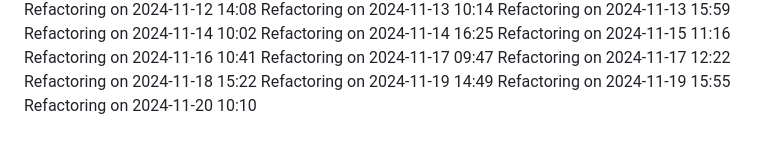
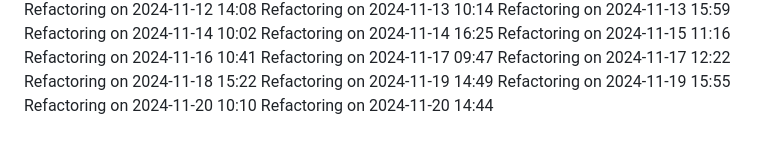
Before and after one commit to IT25101985/medical-appointment-system-project, a Markdown page: COMPLETE_GUIDE.md, the part around the change. Drawn GitHub-style.

Commit message:
Update project logs for 2024-11-20

```diff
--- a/COMPLETE_GUIDE.md
+++ b/COMPLETE_GUIDE.md
@@ -520,3 +520,4 @@ Refactoring on 2024-11-18 15:22
 Refactoring on 2024-11-19 14:49
 Refactoring on 2024-11-19 15:55
 Refactoring on 2024-11-20 10:10
+Refactoring on 2024-11-20 14:44
```
